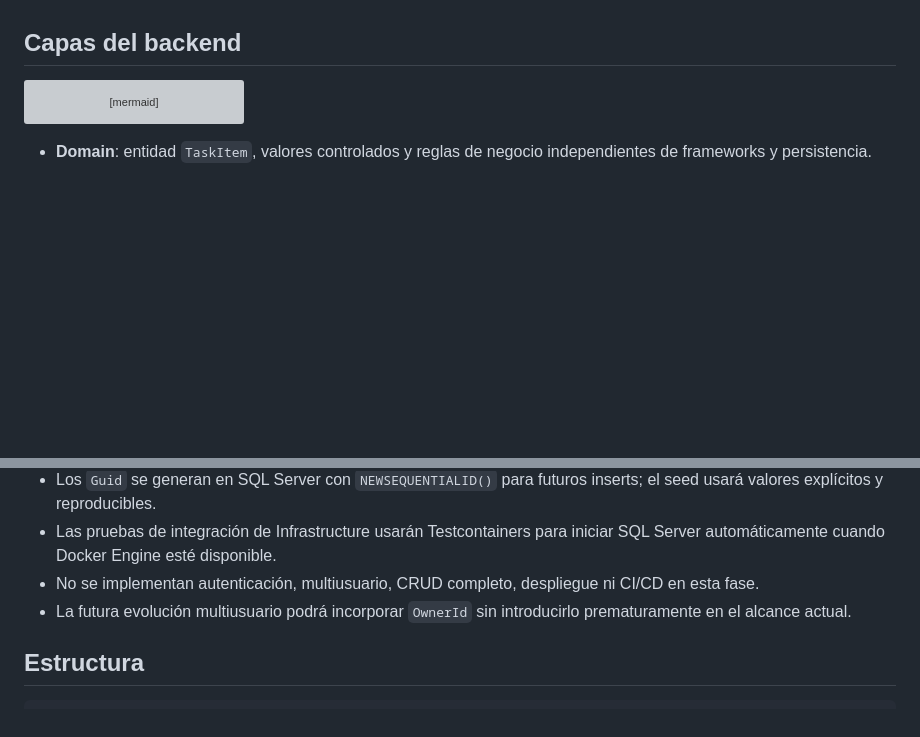
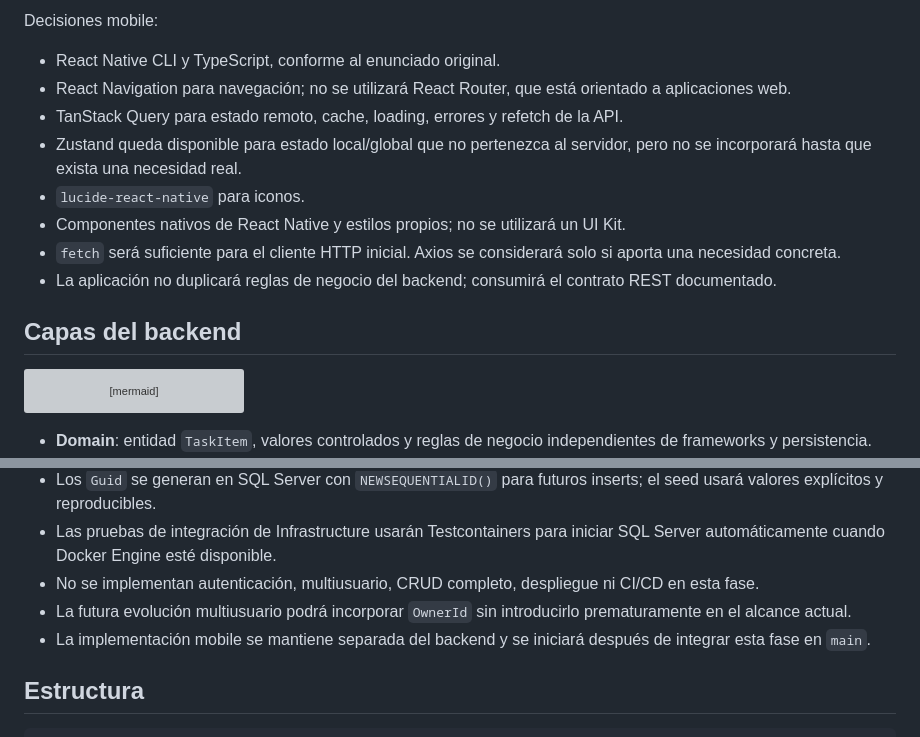
Before and after one commit to billy-arredondo/react-native-dotnet-challenge, a Markdown page: docs/architecture.md, 2 parts joined by grey strips. GitHub-like rendering; blank space fills up the shorter version; grey boxes are pictures that could not be loaded.

```diff
--- a/docs/architecture.md
+++ b/docs/architecture.md
@@ -34,3 +49,13 @@ La aplicación mobile consumirá únicamente la API REST. La API coordinará los
+Decisiones mobile:
+
+- React Native CLI y TypeScript, conforme al enunciado original.
+- React Navigation para navegación; no se utilizará React Router, que está orientado a aplicaciones web.
+- TanStack Query para estado remoto, cache, loading, errores y refetch de la API.
+- Zustand queda disponible para estado local/global que no pertenezca al servidor, pero no se incorporará hasta que exista una necesidad real.
+- `lucide-react-native` para iconos.
+- Componentes nativos de React Native y estilos propios; no se utilizará un UI Kit.
+- `fetch` será suficiente para el cliente HTTP inicial. Axios se considerará solo si aporta una necesidad concreta.
+- La aplicación no duplicará reglas de negocio del backend; consumirá el contrato REST documentado.
 
 ## Capas del backend
 
@@ -97,6 +122,7 @@ Los parámetros inválidos producen `400 ProblemDetails`, una tarea inexistente
 - Las pruebas de integración de Infrastructure usarán Testcontainers para iniciar SQL Server automáticamente cuando Docker Engine esté disponible.
 - No se implementan autenticación, multiusuario, CRUD completo, despliegue ni CI/CD en esta fase.
 - La futura evolución multiusuario podrá incorporar `OwnerId` sin introducirlo prematuramente en el alcance actual.
+- La implementación mobile se mantiene separada del backend y se iniciará después de integrar esta fase en `main`.
 
 ## Estructura
 
```
Also changed, not shown: other parts of docs/architecture.md (+15 -0 lines), README.md (+6 -0 lines), docs/implementation-plan.md (+32 -0 lines).
